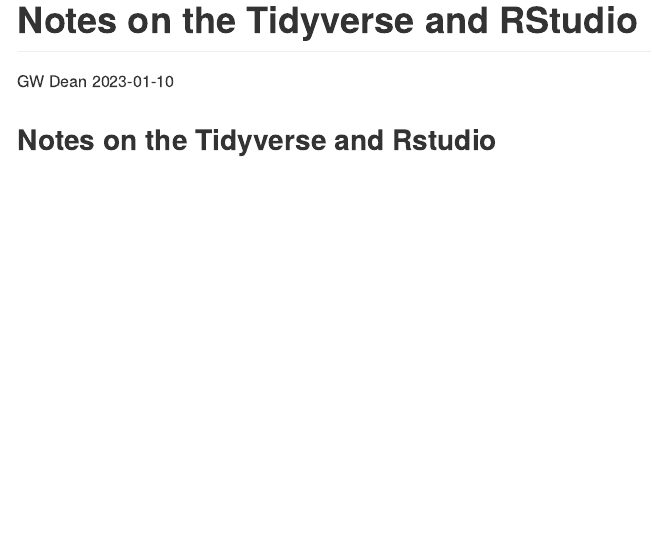
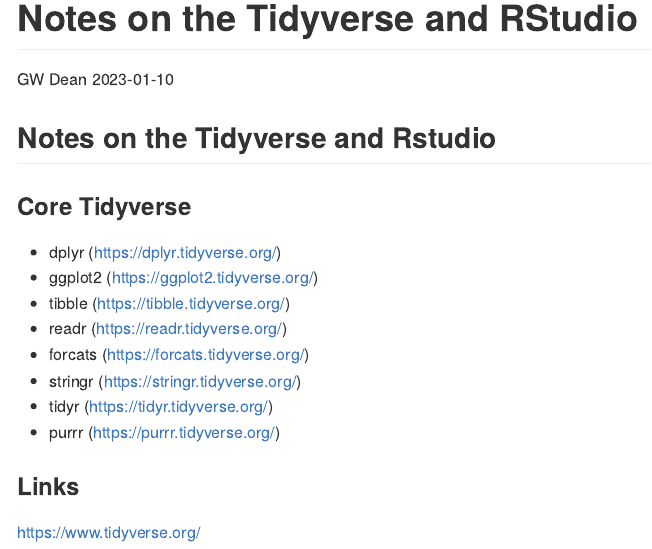
Before and after one commit to gwdean/notes-on-the-tidyverse, an R Markdown document (notes.Rmd): the page in a window 1100 px wide, from its top. The pictures show the output file notes.md that the author committed with the source, drawn offline in the style of GitHub.

Commit message:
Edits to notes.Rmd and notes.md

```diff
--- a/notes.Rmd
+++ b/notes.Rmd
@@ -5,3 +5,16 @@
 output: github_document
 ---
 ## Notes on the Tidyverse and Rstudio
+
+### Core Tidyverse
+- dplyr (https://dplyr.tidyverse.org/)
+- ggplot2 (https://ggplot2.tidyverse.org/)
+- tibble (https://tibble.tidyverse.org/)
+- readr (https://readr.tidyverse.org/)
+- forcats (https://forcats.tidyverse.org/)
+- stringr (https://stringr.tidyverse.org/)
+- tidyr (https://tidyr.tidyverse.org/)
+- purrr (https://purrr.tidyverse.org/)
+
+### Links
+https://www.tidyverse.org/
```
Also changed, not shown: notes.md.
